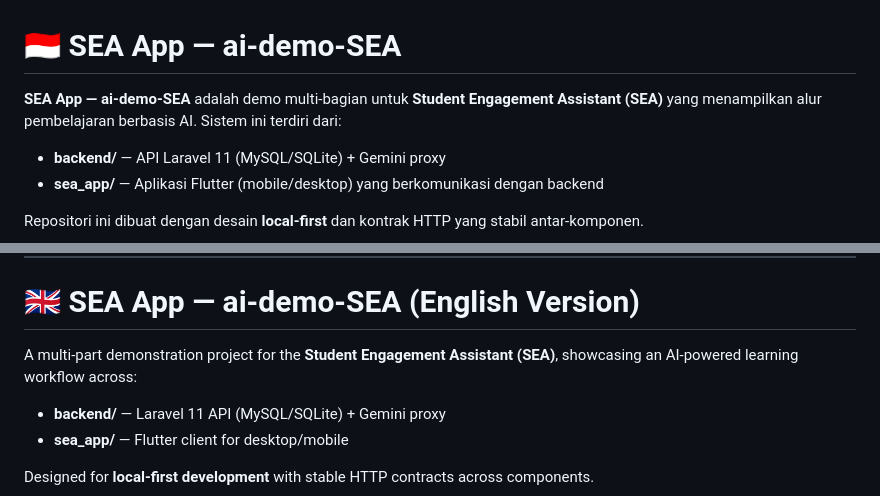
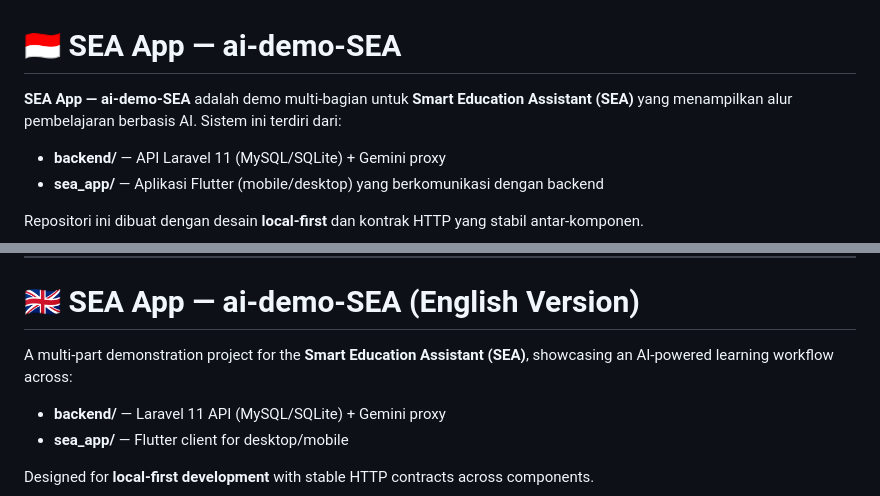
Before and after one commit to Iman874/AI-Demo-SEA, a Markdown page: README.md, 2 parts joined by grey strips. GitHub-like rendering.

Commit message:
Change project name in README
Updated project name from 'Student Engagement Assistant' to 'Smart Education Assistant' in both Indonesian and English sections.

```diff
--- a/README.md
+++ b/README.md
@@ -1,6 +1,6 @@
 # 🇮🇩 **SEA App — ai-demo-SEA**
 
-**SEA App — ai-demo-SEA** adalah demo multi-bagian untuk **Student Engagement Assistant (SEA)** yang menampilkan alur pembelajaran berbasis AI.
+**SEA App — ai-demo-SEA** adalah demo multi-bagian untuk **Smart Education Assistant (SEA)** yang menampilkan alur pembelajaran berbasis AI.
 Sistem ini terdiri dari:
 
 * **backend/** — API Laravel 11 (MySQL/SQLite) + Gemini proxy
@@ -243,7 +243,7 @@ Seeder dapat dijalankan dari folder `backend/`.
 
 # 🇬🇧 **SEA App — ai-demo-SEA (English Version)**
 
-A multi-part demonstration project for the **Student Engagement Assistant (SEA)**, showcasing an AI-powered learning workflow across:
+A multi-part demonstration project for the **Smart Education Assistant (SEA)**, showcasing an AI-powered learning workflow across:
 
 * **backend/** — Laravel 11 API (MySQL/SQLite) + Gemini proxy
 * **sea_app/** — Flutter client for desktop/mobile
```
